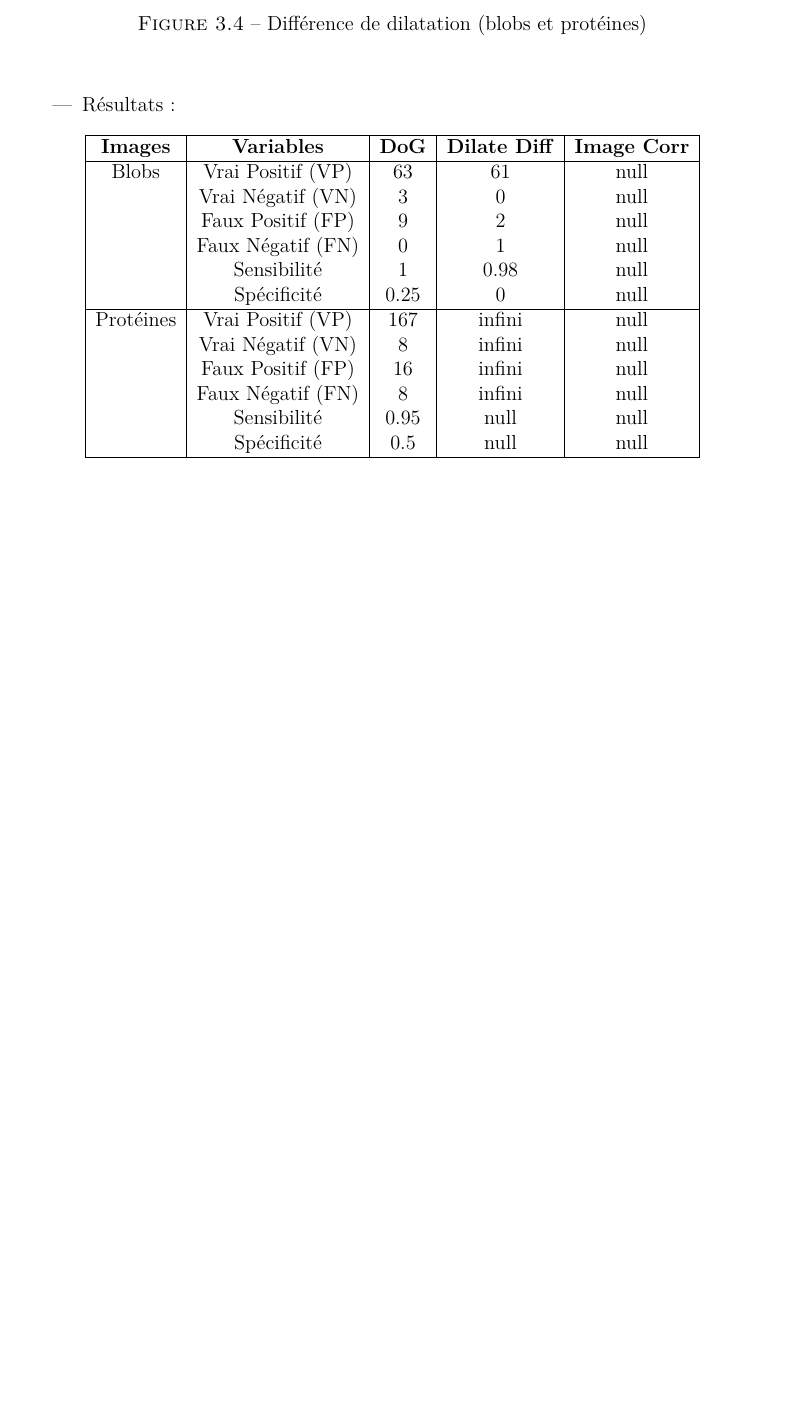
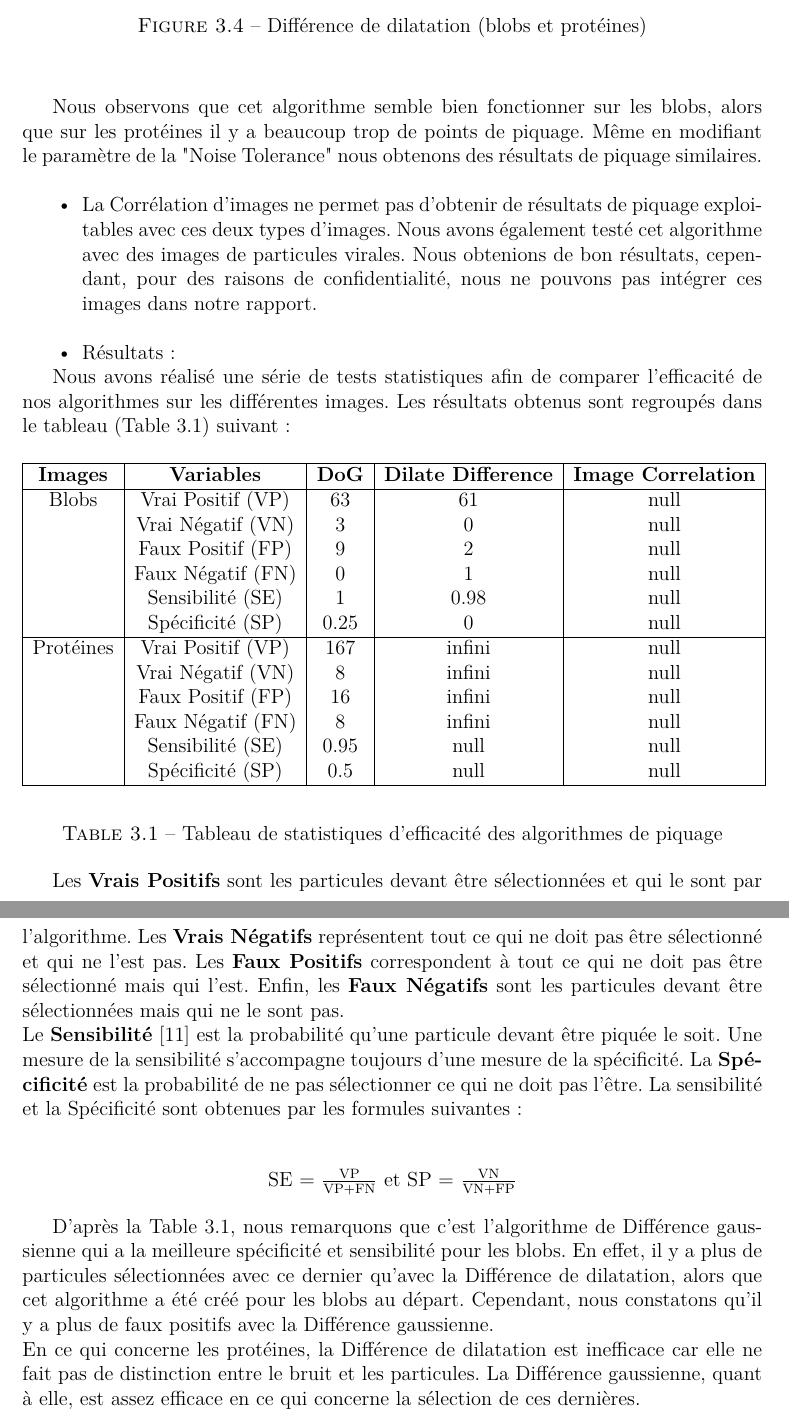
Before and after one commit to bioinfocttj/pdp, a LaTeX document (rapport.tex, which reads realisation.tex): part of page 22 of 27 before the commit and two parts of pages 22 and 23 of 28 after it, the two joined at a grey line, cut so that both start at the same text, the shorter picture padded with empty space. Compiled offline with pdfLaTeX.

Commit message:
stats ok

```diff
--- a/realisation.tex
+++ b/realisation.tex
@@ -232,31 +233,50 @@
 \end{figure}
 \pagebreak
 
+Nous observons que cet algorithme semble bien fonctionner sur les blobs, alors que sur les protéines il y a beaucoup trop de points de piquage. Même en modifiant le paramètre de la "Noise Tolerance" nous obtenons des résultats de piquage similaires. \\
+
 \begin{itemize}
-\item Résultats :
+\item[•] La Corrélation d'images ne permet pas d'obtenir de résultats de piquage exploitables avec ces deux types d'images. Nous avons également testé cet algorithme avec des images de particules virales. Nous obtenions de bon résultats, cependant, pour des raisons de confidentialité, nous ne pouvons pas intégrer ces images dans notre rapport. \\
 \end{itemize}
 
+\begin{itemize}
+\item[•] Résultats :
+\end{itemize}
+
+Nous avons réalisé une série de tests statistiques afin de comparer l'efficacité de nos algorithmes sur les différentes images. Les résultats obtenus sont regroupés dans le tableau (Table \ref{tableau}) suivant :
+
+\begin{table}[h]
 \begin{center}
 \begin{tabular}{|c|c|c|c|c|}
 \hline
-\textbf{Images} & \textbf{Variables} & \textbf{DoG} & \textbf{Dilate Diff} & \textbf{Image Corr} \\
+\textbf{Images} & \textbf{Variables} & \textbf{DoG} & \textbf{Dilate Difference} & \textbf{Image Correlation} \\
 \hline
 Blobs & Vrai Positif (VP) & 63 & 61 & null \\
 	& Vrai Négatif (VN) & 3 & 0 & null \\
 	& Faux Positif (FP) & 9 & 2 & null \\
 	& Faux Négatif (FN) & 0 & 1 & null \\
-	& Sensibilité & 1 & 0.98 & null \\
-	& Spécificité & 0.25 & 0 & null \\
+	& Sensibilité (SE) & 1 & 0.98 & null \\
+	& Spécificité (SP) & 0.25 & 0 & null \\
 \hline
 Protéines & Vrai Positif (VP) & 167 & infini & null \\
 	& Vrai Négatif (VN) & 8 & infini & null \\
 	& Faux Positif (FP) & 16 & infini & null \\
 	& Faux Négatif (FN) & 8 & infini & null \\
-	& Sensibilité & 0.95 & null & null \\
-	& Spécificité & 0.5 & null & null \\
+	& Sensibilité (SE) & 0.95 & null & null \\
+	& Spécificité (SP) & 0.5 & null & null \\
 	\hline
 \end{tabular}
 \end{center}
+\caption{Tableau de statistiques d'efficacité des algorithmes de piquage}
+\label{tableau}
+\end{table}
 
+Les \textbf{Vrais Positifs} sont les particules devant être sélectionnées et qui le sont par l'algorithme. Les \textbf{Vrais Négatifs} représentent tout ce qui ne doit pas être sélectionné et qui ne l'est pas. Les \textbf{Faux Positifs} correspondent à tout ce qui ne doit pas être sélectionné mais qui l'est. Enfin, les \textbf{Faux Négatifs} sont les particules devant être sélectionnées mais qui ne le sont pas. \\
+Le \textbf{Sensibilité}~\cite{stats:url} est la probabilité qu'une particule devant être piquée le soit. Une mesure de la sensibilité s'accompagne toujours d'une mesure de la spécificité. La \textbf{Spécificité} est la probabilité de ne pas sélectionner ce qui ne doit pas l'être. La sensibilité et la Spécificité sont obtenues par les formules suivantes : \\
 
-%\multicolumn{5}{|c|}{} & lhlk \\
+\begin{center}
+SE = $\frac{\text{VP}}{\text{VP+FN}}$ et SP = $\frac{\text{VN}}{\text{VN+FP}}$ \\
+\end{center}
+
+D'après la Table \ref{tableau}, nous remarquons que c'est l'algorithme de Différence gaussienne qui a la meilleure spécificité et sensibilité pour les blobs. En effet, il y a plus de particules sélectionnées avec ce dernier qu'avec la Différence de dilatation, alors que cet algorithme a été créé pour les blobs au départ. Cependant, nous constatons qu'il y a plus de faux positifs avec la Différence gaussienne. \\
+En ce qui concerne les protéines, la Différence de dilatation est inefficace car elle ne fait pas de distinction entre le bruit et les particules. La Différence gaussienne, quant à elle, est assez efficace en ce qui concerne la sélection de ces dernières. \\
```
Also changed, not shown: rapport.bib (+6 -0 lines), class_diagram.png, diagComplet.png, realisation.tex (7 more changed lines), 1 other file.
